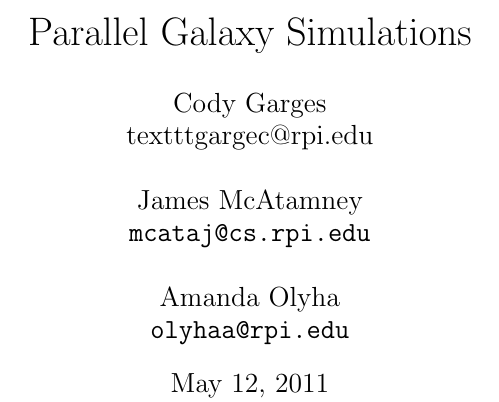
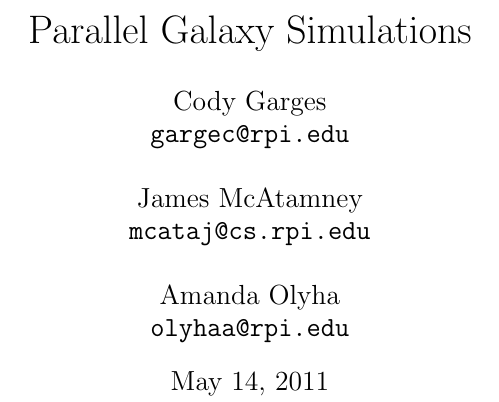
Before and after one commit to olyhaa/galaxy-sim, a LaTeX paper (Report/Report.tex): part of one column of page 1 of 9, cut so that both start at the same text. Compiled offline with pdfLaTeX.

Commit message:
Fixed a typo.

```diff
--- a/Report/Report.tex
+++ b/Report/Report.tex
@@ -12,10 +12,10 @@
 
 \title{Parallel Galaxy Simulations}
 
-\author{Cody Garges \\ texttt{gargec@rpi.edu} \\ \\
+\author{Cody Garges \\ \texttt{gargec@rpi.edu} \\ \\
 	James McAtamney \\ \texttt{mcataj@cs.rpi.edu} \\ \\
 	Amanda Olyha \\ \texttt{olyhaa@rpi.edu} }
-\date{May 12, 2011}
+\date{May 14, 2011}
 
 \maketitle
 
```
